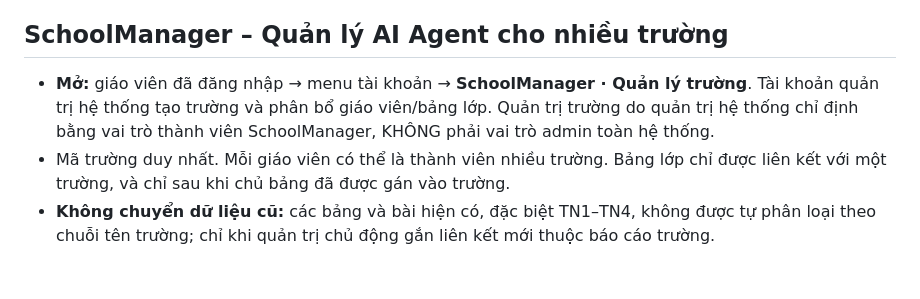
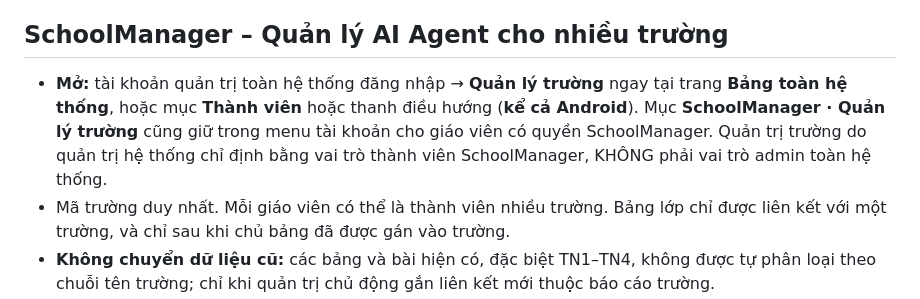
Before and after one commit to thiebithocsovn/tuongai, a Markdown page: README.md, the part around the change. Rendered like a GitHub page; blank space fills up the shorter version.

Commit message:
docs: locate admin SchoolManager shortcuts on main dashboard and Android

```diff
--- a/README.md
+++ b/README.md
@@ -36,7 +36,7 @@ Mở trên web: https://thiebithocsovn.github.io/tuongai/
 
 ## SchoolManager – Quản lý AI Agent cho nhiều trường
 
-- **Mở:** giáo viên đã đăng nhập → menu tài khoản → **SchoolManager · Quản lý trường**. Tài khoản quản trị hệ thống tạo trường và phân bổ giáo viên/bảng lớp. Quản trị trường do quản trị hệ thống chỉ định bằng vai trò thành viên SchoolManager, KHÔNG phải vai trò admin toàn hệ thống.
+- **Mở:** tài khoản quản trị toàn hệ thống đăng nhập → **Quản lý trường** ngay tại trang **Bảng toàn hệ thống**, hoặc mục **Thành viên** hoặc thanh điều hướng (**kể cả Android**). Mục **SchoolManager · Quản lý trường** cũng giữ trong menu tài khoản cho giáo viên có quyền SchoolManager. Quản trị trường do quản trị hệ thống chỉ định bằng vai trò thành viên SchoolManager, KHÔNG phải vai trò admin toàn hệ thống.
 - Mã trường duy nhất. Mỗi giáo viên có thể là thành viên nhiều trường. Bảng lớp chỉ được liên kết với một trường, và chỉ sau khi chủ bảng đã được gán vào trường.
 - **Không chuyển dữ liệu cũ:** các bảng và bài hiện có, đặc biệt TN1–TN4, không được tự phân loại theo chuỗi tên trường; chỉ khi quản trị chủ động gắn liên kết mới thuộc báo cáo trường.
 - Quản trị trường xem danh sách giáo viên, bảng đã được liên kết, số bài đã nộp và số bài có điểm giáo viên duyệt, nhật ký thay đổi; không được xem bài làm/đáp án/nhận xét riêng của học sinh từ dashboard trường. Quản trị trường có thể thêm/gỡ giáo viên hiện hữu, bật/tắt AgentReview, ProgressTracker, ClassReport trong trường mình. Chỉ quản trị toàn hệ thống bổ nhiệm quản trị trường và gắn/bỏ liên kết bảng lớp.
```
